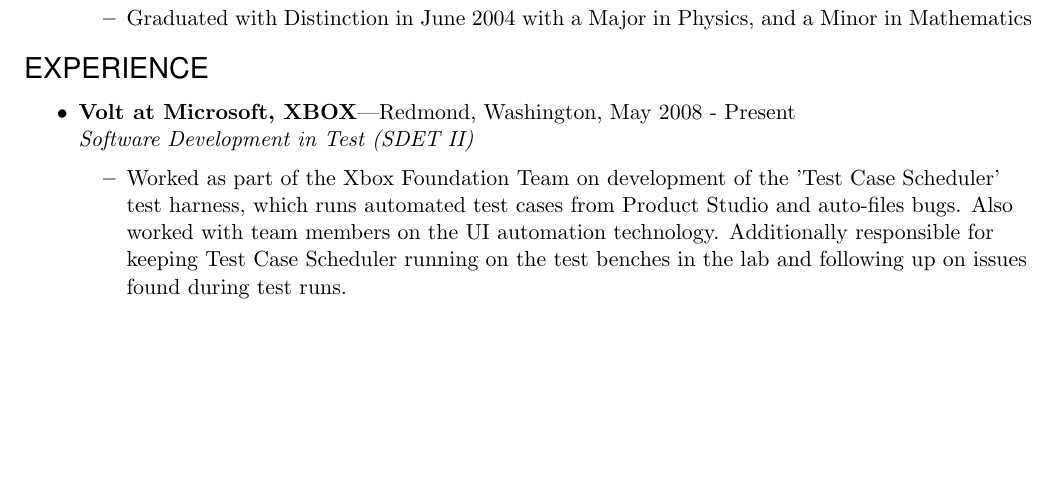
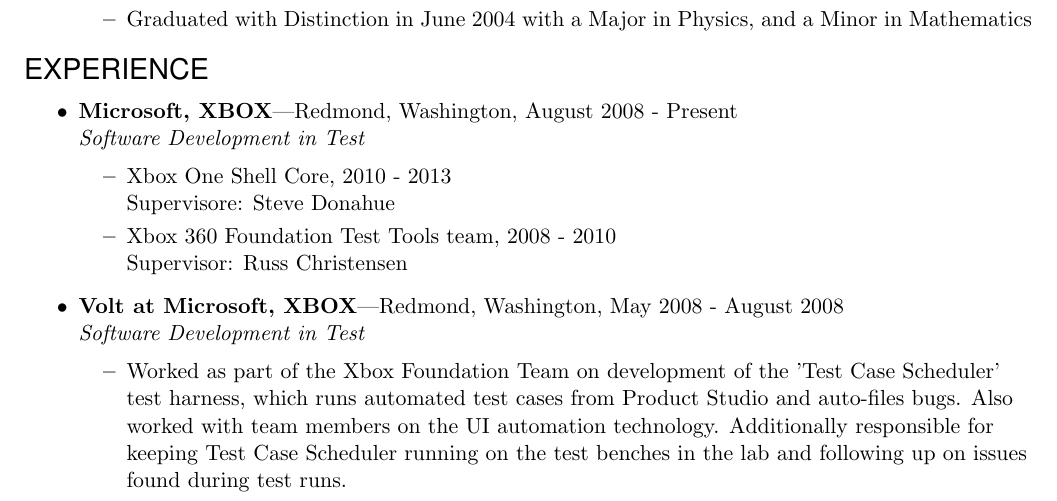
Before and after one commit to bjornicus/Resume, a LaTeX CV (BjornResumeDeveloper.tex): part of page 1 of 3, cut so that both start at the same text, the shorter picture padded with empty space. Compiled offline with pdfLaTeX.

Commit message:
stubbed in Microsoft experience

```diff
--- a/BjornResumeDeveloper.tex
+++ b/BjornResumeDeveloper.tex
@@ -102,9 +102,15 @@
     \resitem{Graduated with Distinction in June 2004 with a Major in Physics, and a Minor in Mathematics}
 	\end{ressubsec}
 \end{ressection}
+
 \begin{ressection}{EXPERIENCE}
-    \begin{ressubsec}{Volt at Microsoft, XBOX}{Redmond, Washington, May 2008 - Present}
-    {Software Development in Test (SDET II)}
+    \begin{ressubsec}{Microsoft, XBOX}{Redmond, Washington, August 2008 - Present}
+    {Software Development in Test}
+    \ressubitem{Xbox One Shell Core, 2010 - 2013 \\Supervisore: Steve Donahue}
+    \ressubitem{Xbox 360 Foundation Test Tools team, 2008 - 2010 \\Supervisor: Russ Christensen}
+    \end{ressubsec}
+    \begin{ressubsec}{Volt at Microsoft, XBOX}{Redmond, Washington, May 2008 - August 2008}
+    {Software Development in Test}
     \ressubitem{Worked as part of the Xbox Foundation Team on development of the 'Test Case Scheduler' test harness, which runs automated test cases from Product Studio and auto-files bugs.  Also worked with team members on the UI automation technology.  Additionally responsible for keeping Test Case Scheduler running on the test benches in the lab and following up on issues found during test runs.}
     \ressubitem{Supervisor: Russ Christensen}
     \end{ressubsec}
```
Also changed, not shown: BjornResumeDeveloper.pdf, 1 other file.
